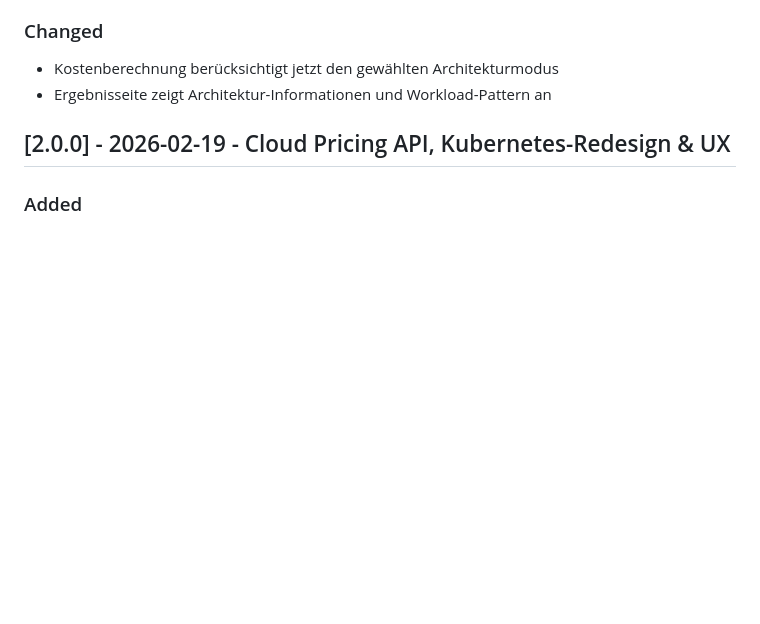
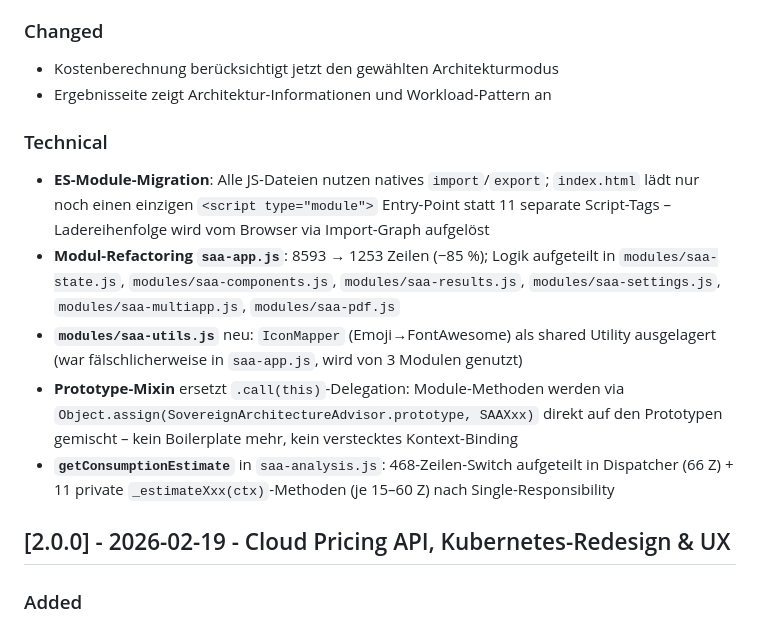
Before and after one commit to btc-ag/SAA, a Markdown page: CHANGELOG.md, the part around the change. Rendered like a GitHub page; blank space fills up the shorter version.

Commit message:
docs: Refactoring-Einträge in v3.0.0 Changelog ergänzt
Co-Authored-By: Claude Sonnet 4.6 <noreply@anthropic.com>

```diff
--- a/CHANGELOG.md
+++ b/CHANGELOG.md
@@ -17,6 +17,13 @@ and this project adheres to [Semantic Versioning](https://semver.org/spec/v2.0.0
 ### Changed
 - Kostenberechnung berücksichtigt jetzt den gewählten Architekturmodus
 - Ergebnisseite zeigt Architektur-Informationen und Workload-Pattern an
+
+### Technical
+- **ES-Module-Migration**: Alle JS-Dateien nutzen natives `import`/`export`; `index.html` lädt nur noch einen einzigen `<script type="module">` Entry-Point statt 11 separate Script-Tags – Ladereihenfolge wird vom Browser via Import-Graph aufgelöst
+- **Modul-Refactoring `saa-app.js`**: 8593 → 1253 Zeilen (−85 %); Logik aufgeteilt in `modules/saa-state.js`, `modules/saa-components.js`, `modules/saa-results.js`, `modules/saa-settings.js`, `modules/saa-multiapp.js`, `modules/saa-pdf.js`
+- **`modules/saa-utils.js`** neu: `IconMapper` (Emoji→FontAwesome) als shared Utility ausgelagert (war fälschlicherweise in `saa-app.js`, wird von 3 Modulen genutzt)
+- **Prototype-Mixin** ersetzt `.call(this)`-Delegation: Module-Methoden werden via `Object.assign(SovereignArchitectureAdvisor.prototype, SAAXxx)` direkt auf den Prototypen gemischt – kein Boilerplate mehr, kein verstecktes Kontext-Binding
+- **`getConsumptionEstimate`** in `saa-analysis.js`: 468-Zeilen-Switch aufgeteilt in Dispatcher (66 Z) + 11 private `_estimateXxx(ctx)`-Methoden (je 15–60 Z) nach Single-Responsibility
 
 ## [2.0.0] - 2026-02-19 - Cloud Pricing API, Kubernetes-Redesign & UX
 
```
